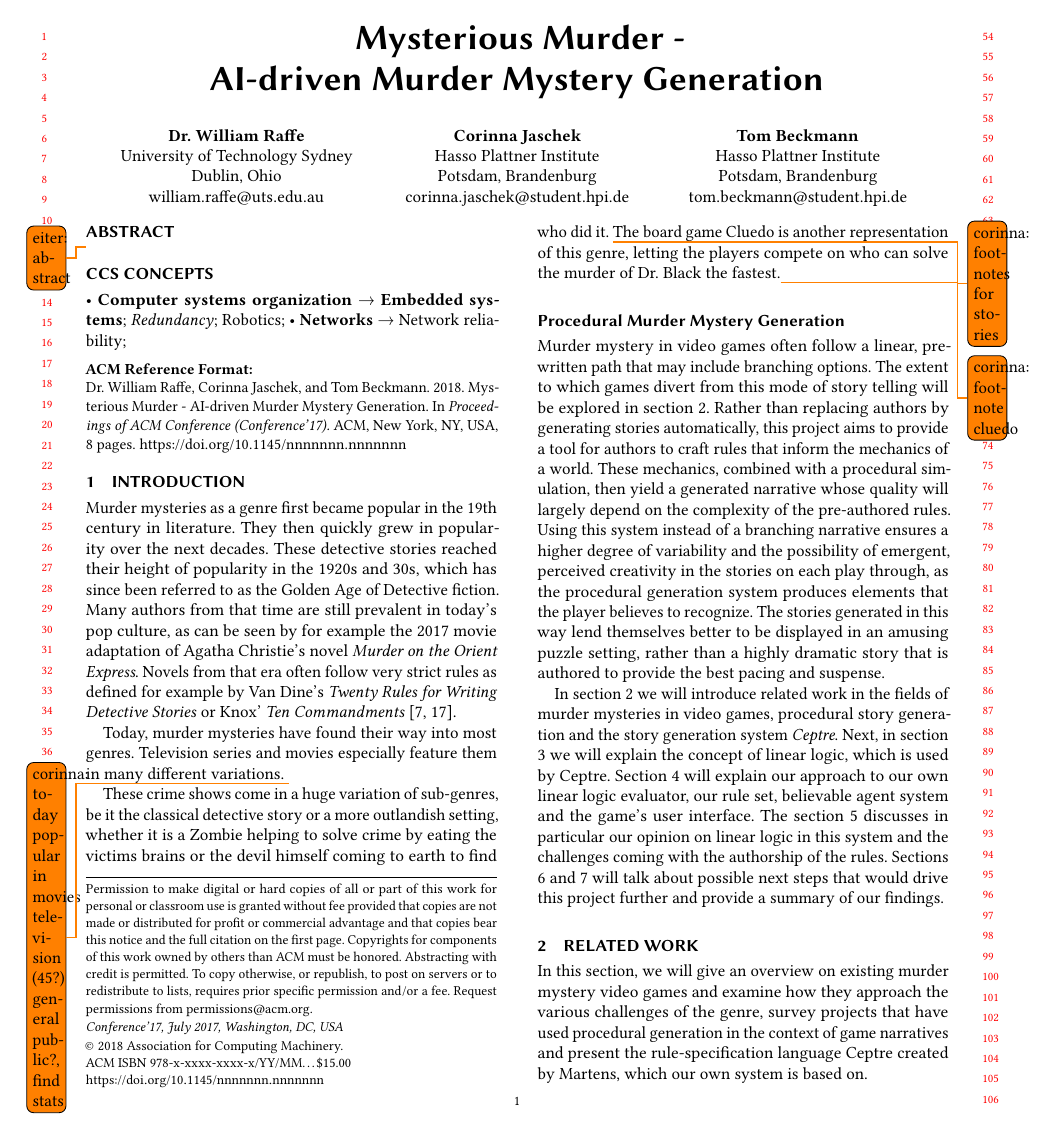
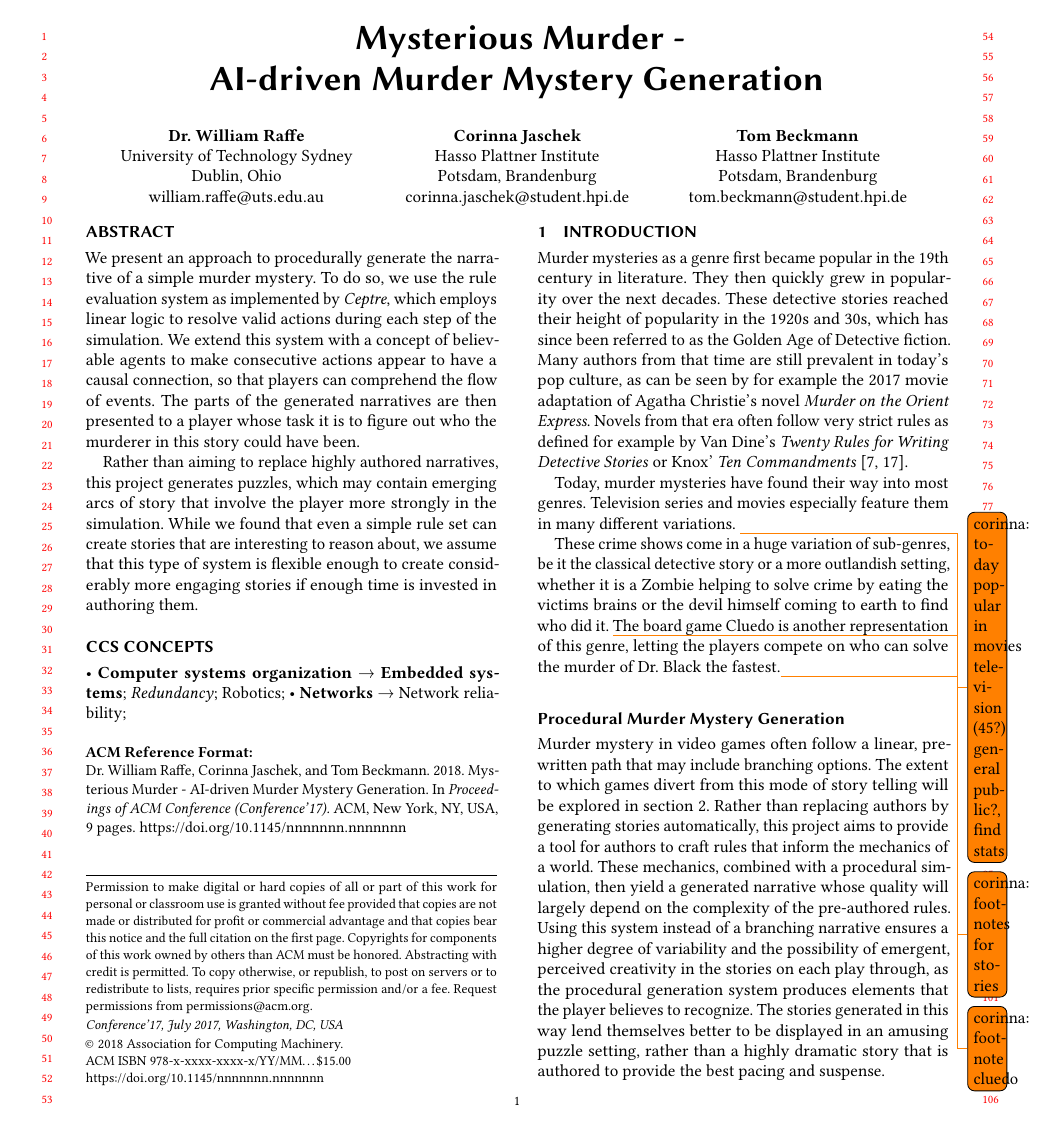
Before and after one commit to tom95/mysterious-murder-paper, a LaTeX paper (main.tex): page 1 of 8 before the commit and page 1 of 9 after it. Compiled offline with pdfLaTeX.

Commit message:
propose an abstract

```diff
--- a/main.tex
+++ b/main.tex
@@ -64,7 +64,13 @@ AI-driven Murder Mystery Generation}
 
 
 \begin{abstract}
-\todo{eiter: abstract}
+  We present an approach to procedurally generate the narrative of a simple murder mystery.
+  To do so, we use the rule evaluation system as implemented by \emph{Ceptre}, which employs linear logic to resolve valid actions during each step of the simulation.
+  We extend this system with a concept of believable agents to make consecutive actions appear to have a causal connection, so that players can comprehend the flow of events.
+  The parts of the generated narratives are then presented to a player whose task it is to figure out who the murderer in this story could have been.
+
+  Rather than aiming to replace highly authored narratives, this project generates puzzles, which may contain emerging arcs of story that involve the player more strongly in the simulation.
+  While we found that even a simple rule set can create stories that are interesting to reason about, we assume that this type of system is flexible enough to create considerably more engaging stories if enough time is invested in authoring them.
 \end{abstract}
 
 %
```
